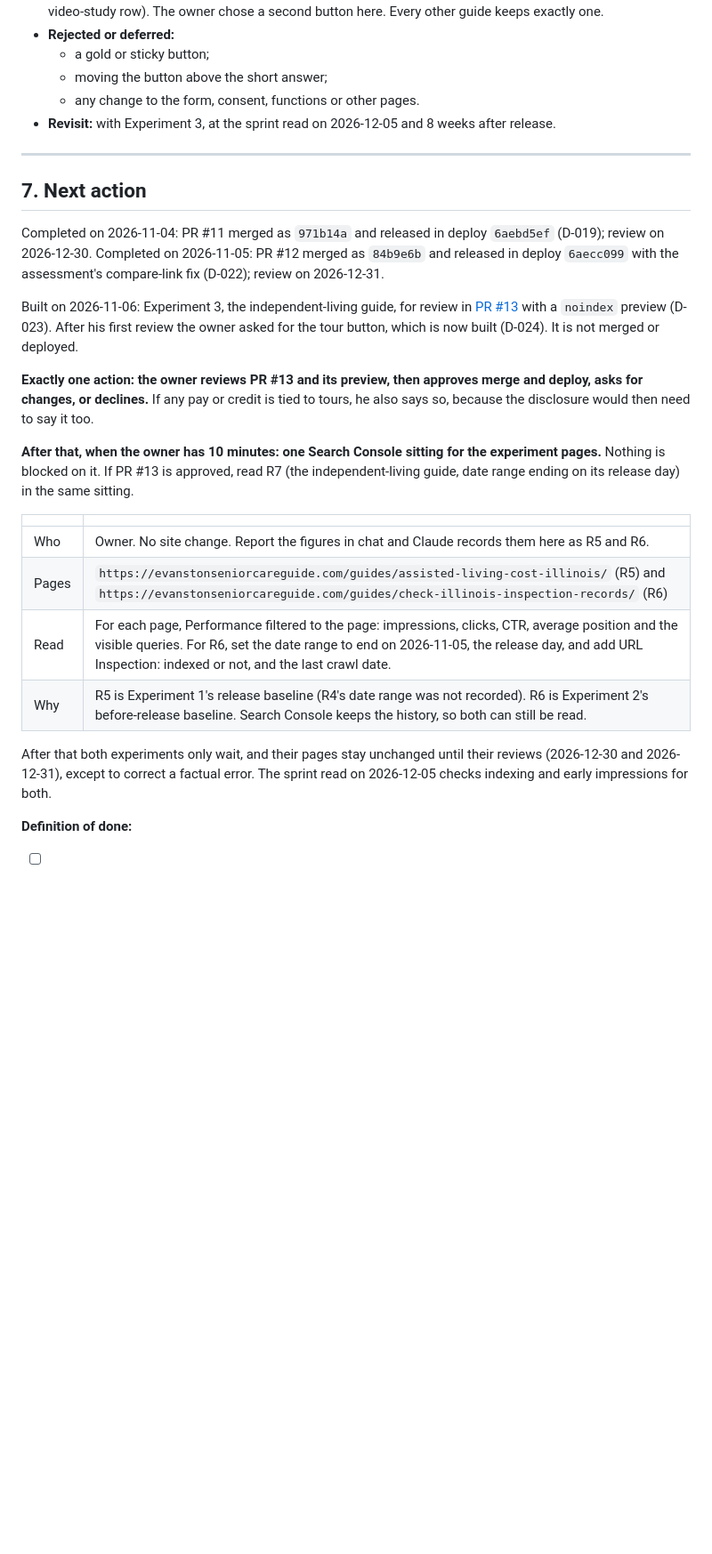
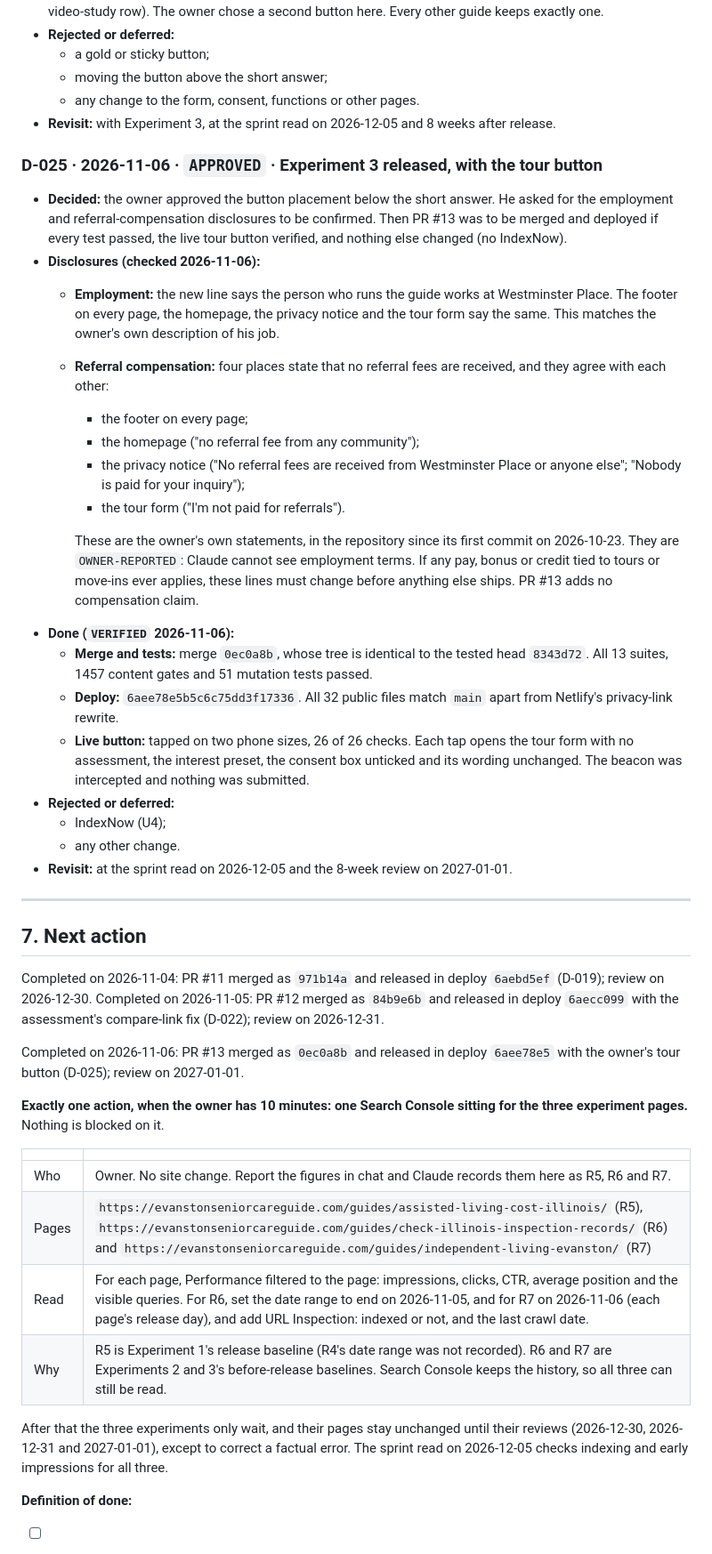
Before and after one commit to JGBALL23/evanston-senior-care-guide, a Markdown page: docs/PROJECT_STATUS.md, the part around one of its changes. Shown at 89% size. Drawn GitHub-style; blank space fills up the shorter version.

```diff
--- a/docs/PROJECT_STATUS.md
+++ b/docs/PROJECT_STATUS.md
@@ -625,26 +629,44 @@ All five need separate publication approval. All are statewide topics, and none
   - any change to the form, consent, functions or other pages.
 - **Revisit:** with Experiment 3, at the sprint read on 2026-12-05 and 8 weeks after release.
 
+### D-025 · 2026-11-06 · `APPROVED` · Experiment 3 released, with the tour button
+- **Decided:** the owner approved the button placement below the short answer. He asked for the employment and referral-compensation disclosures to be confirmed. Then PR #13 was to be merged and deployed if every test passed, the live tour button verified, and nothing else changed (no IndexNow).
+- **Disclosures (checked 2026-11-06):**
+  - **Employment:** the new line says the person who runs the guide works at Westminster Place. The footer on every page, the homepage, the privacy notice and the tour form say the same. This matches the owner's own description of his job.
+  - **Referral compensation:** four places state that no referral fees are received, and they agree with each other:
+    - the footer on every page;
+    - the homepage ("no referral fee from any community");
+    - the privacy notice ("No referral fees are received from Westminster Place or anyone else"; "Nobody is paid for your inquiry");
+    - the tour form ("I'm not paid for referrals").
+
+    These are the owner's own statements, in the repository since its first commit on 2026-10-23. They are `OWNER-REPORTED`: Claude cannot see employment terms. If any pay, bonus or credit tied to tours or move-ins ever applies, these lines must change before anything else ships. PR #13 adds no compensation claim.
+- **Done (`VERIFIED` 2026-11-06):**
+  - **Merge and tests:** merge `0ec0a8b`, whose tree is identical to the tested head `8343d72`. All 13 suites, 1457 content gates and 51 mutation tests passed.
+  - **Deploy:** `6aee78e5b5c6c75dd3f17336`. All 32 public files match `main` apart from Netlify's privacy-link rewrite.
+  - **Live button:** tapped on two phone sizes, 26 of 26 checks. Each tap opens the tour form with no assessment, the interest preset, the consent box unticked and its wording unchanged. The beacon was intercepted and nothing was submitted.
+- **Rejected or deferred:**
+  - IndexNow (U4);
+  - any other change.
+- **Revisit:** at the sprint read on 2026-12-05 and the 8-week review on 2027-01-01.
+
 ---
 
 ## 7. Next action
 
 Completed on 2026-11-04: PR #11 merged as `971b14a` and released in deploy `6aebd5ef` (D-019); review on 2026-12-30. Completed on 2026-11-05: PR #12 merged as `84b9e6b` and released in deploy `6aecc099` with the assessment's compare-link fix (D-022); review on 2026-12-31.
 
-Built on 2026-11-06: Experiment 3, the independent-living guide, for review in [PR #13](https://github.com/JGBALL23/evanston-senior-care-guide/pull/13) with a `noindex` preview (D-023). After his first review the owner asked for the tour button, which is now built (D-024). It is not merged or deployed.
+Completed on 2026-11-06: PR #13 merged as `0ec0a8b` and released in deploy `6aee78e5` with the owner's tour button (D-025); review on 2027-01-01.
 
-**Exactly one action: the owner reviews PR #13 and its preview, then approves merge and deploy, asks for changes, or declines.** If any pay or credit is tied to tours, he also says so, because the disclosure would then need to say it too.
-
-**After that, when the owner has 10 minutes: one Search Console sitting for the experiment pages.** Nothing is blocked on it. If PR #13 is approved, read R7 (the independent-living guide, date range ending on its release day) in the same sitting.
+**Exactly one action, when the owner has 10 minutes: one Search Console sitting for the three experiment pages.** Nothing is blocked on it.
 
 | | |
 |---|---|
-| Who | Owner. No site change. Report the figures in chat and Claude records them here as R5 and R6. |
-| Pages | `https://evanstonseniorcareguide.com/guides/assisted-living-cost-illinois/` (R5) and `https://evanstonseniorcareguide.com/guides/check-illinois-inspection-records/` (R6) |
-| Read | For each page, Performance filtered to the page: impressions, clicks, CTR, average position and the visible queries. For R6, set the date range to end on 2026-11-05, the release day, and add URL Inspection: indexed or not, and the last crawl date. |
-| Why | R5 is Experiment 1's release baseline (R4's date range was not recorded). R6 is Experiment 2's before-release baseline. Search Console keeps the history, so both can still be read. |
+| Who | Owner. No site change. Report the figures in chat and Claude records them here as R5, R6 and R7. |
+| Pages | `https://evanstonseniorcareguide.com/guides/assisted-living-cost-illinois/` (R5), `https://evanstonseniorcareguide.com/guides/check-illinois-inspection-records/` (R6) and `https://evanstonseniorcareguide.com/guides/independent-living-evanston/` (R7) |
+| Read | For each page, Performance filtered to the page: impressions, clicks, CTR, average position and the visible queries. For R6, set the date range to end on 2026-11-05, and for R7 on 2026-11-06 (each page's release day), and add URL Inspection: indexed or not, and the last crawl date. |
+| Why | R5 is Experiment 1's release baseline (R4's date range was not recorded). R6 and R7 are Experiments 2 and 3's before-release baselines. Search Console keeps the history, so all three can still be read. |
 
-After that both experiments only wait, and their pages stay unchanged until their reviews (2026-12-30 and 2026-12-31), except to correct a factual error. The sprint read on 2026-12-05 checks indexing and early impressions for both.
+After that the three experiments only wait, and their pages stay unchanged until their reviews (2026-12-30, 2026-12-31 and 2027-01-01), except to correct a factual error. The sprint read on 2026-12-05 checks indexing and early impressions for all three.
 
 **Definition of done:**
 
```
Also changed, not shown: other parts of docs/PROJECT_STATUS.md (+18 -14 lines).
